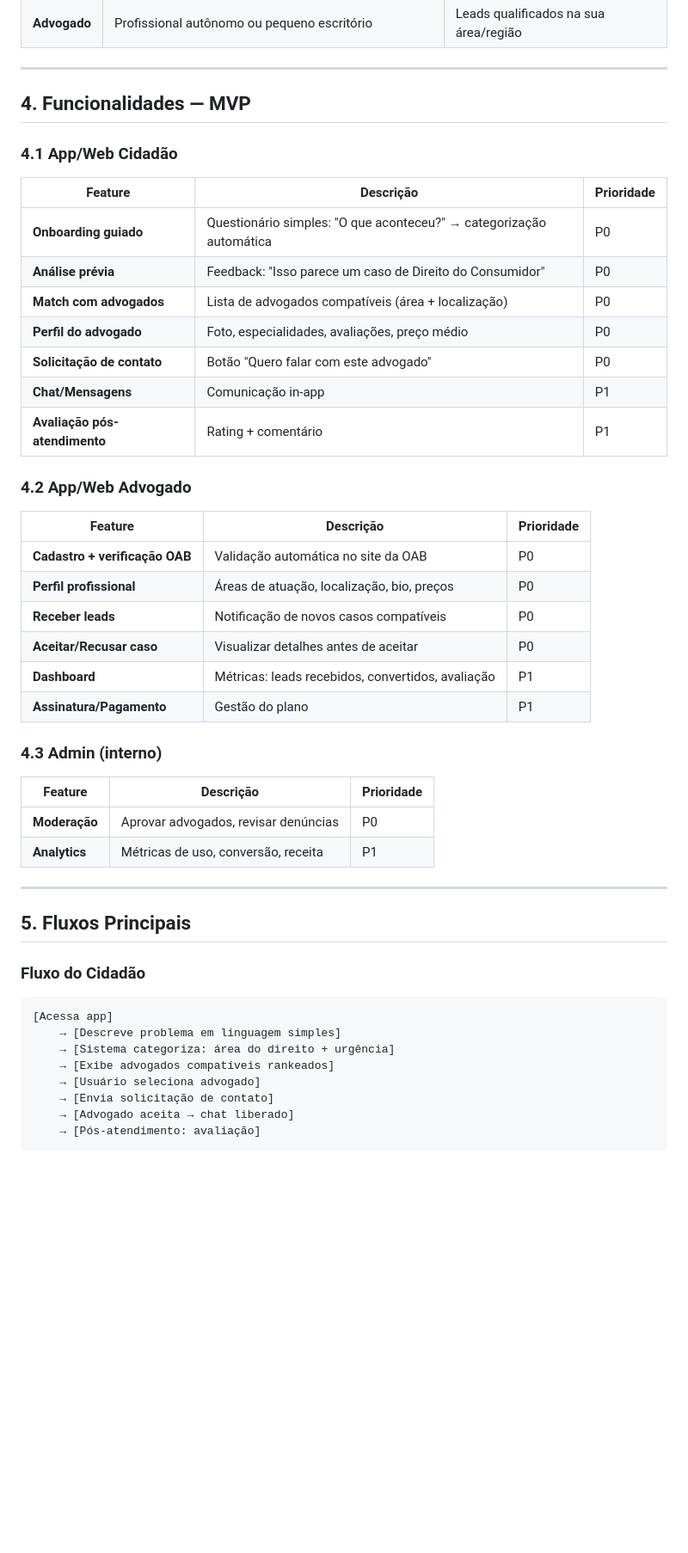
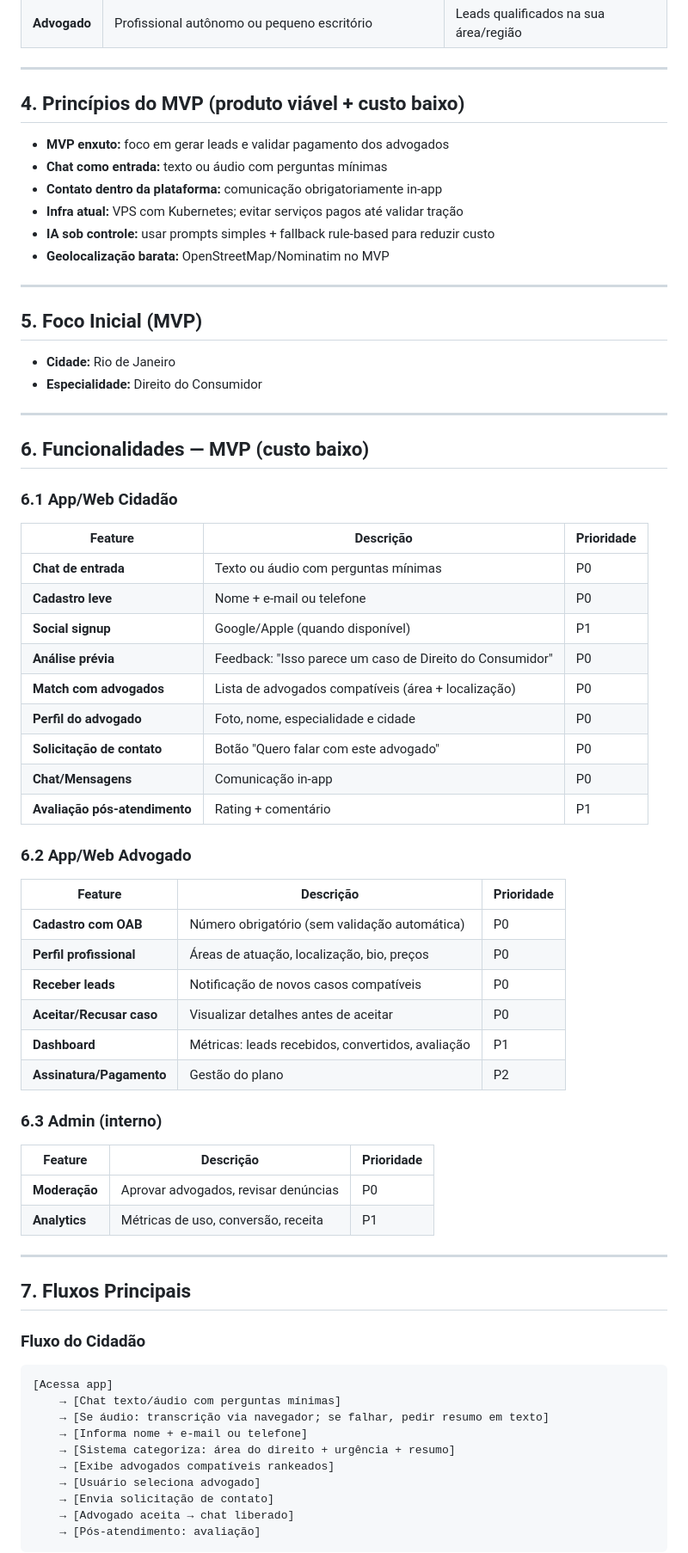
Before and after one commit to rafaelmiranda-prontix/justapp, a Markdown page: PRD.md, the part around one of its changes. Shown at 86% size. Drawn GitHub-style; blank space fills up the shorter version.

````diff
--- a/PRD.md
+++ b/PRD.md
@@ -39,32 +39,52 @@ Plataforma que:
 
 ---
 
-## 4. Funcionalidades — MVP
+## 4. Princípios do MVP (produto viável + custo baixo)
 
-### 4.1 App/Web Cidadão
+- **MVP enxuto:** foco em gerar leads e validar pagamento dos advogados
+- **Chat como entrada:** texto ou áudio com perguntas mínimas
+- **Contato dentro da plataforma:** comunicação obrigatoriamente in-app
+- **Infra atual:** VPS com Kubernetes; evitar serviços pagos até validar tração
+- **IA sob controle:** usar prompts simples + fallback rule-based para reduzir custo
+- **Geolocalização barata:** OpenStreetMap/Nominatim no MVP
+
+---
+
+## 5. Foco Inicial (MVP)
+
+- **Cidade:** Rio de Janeiro
+- **Especialidade:** Direito do Consumidor
+
+---
+
+## 6. Funcionalidades — MVP (custo baixo)
+
+### 6.1 App/Web Cidadão
 
 | Feature | Descrição | Prioridade |
 |---------|-----------|------------|
-| **Onboarding guiado** | Questionário simples: "O que aconteceu?" → categorização automática | P0 |
+| **Chat de entrada** | Texto ou áudio com perguntas mínimas | P0 |
+| **Cadastro leve** | Nome + e-mail ou telefone | P0 |
+| **Social signup** | Google/Apple (quando disponível) | P1 |
 | **Análise prévia** | Feedback: "Isso parece um caso de Direito do Consumidor" | P0 |
 | **Match com advogados** | Lista de advogados compatíveis (área + localização) | P0 |
-| **Perfil do advogado** | Foto, especialidades, avaliações, preço médio | P0 |
+| **Perfil do advogado** | Foto, nome, especialidade e cidade | P0 |
 | **Solicitação de contato** | Botão "Quero falar com este advogado" | P0 |
-| **Chat/Mensagens** | Comunicação in-app | P1 |
+| **Chat/Mensagens** | Comunicação in-app | P0 |
 | **Avaliação pós-atendimento** | Rating + comentário | P1 |
 
-### 4.2 App/Web Advogado
+### 6.2 App/Web Advogado
 
 | Feature | Descrição | Prioridade |
 |---------|-----------|------------|
-| **Cadastro + verificação OAB** | Validação automática no site da OAB | P0 |
+| **Cadastro com OAB** | Número obrigatório (sem validação automática) | P0 |
 | **Perfil profissional** | Áreas de atuação, localização, bio, preços | P0 |
 | **Receber leads** | Notificação de novos casos compatíveis | P0 |
 | **Aceitar/Recusar caso** | Visualizar detalhes antes de aceitar | P0 |
 | **Dashboard** | Métricas: leads recebidos, convertidos, avaliação | P1 |
-| **Assinatura/Pagamento** | Gestão do plano | P1 |
+| **Assinatura/Pagamento** | Gestão do plano | P2 |
 
-### 4.3 Admin (interno)
+### 6.3 Admin (interno)
 
 | Feature | Descrição | Prioridade |
 |---------|-----------|------------|
@@ -73,13 +93,15 @@ Plataforma que:
 
 ---
 
-## 5. Fluxos Principais
+## 7. Fluxos Principais
 
 ### Fluxo do Cidadão
 ```
 [Acessa app]
-    → [Descreve problema em linguagem simples]
-    → [Sistema categoriza: área do direito + urgência]
+    → [Chat texto/áudio com perguntas mínimas]
+    → [Se áudio: transcrição via navegador; se falhar, pedir resumo em texto]
+    → [Informa nome + e-mail ou telefone]
+    → [Sistema categoriza: área do direito + urgência + resumo]
     → [Exibe advogados compatíveis rankeados]
     → [Usuário seleciona advogado]
     → [Envia solicitação de contato]
````
Also changed, not shown: other parts of PRD.md (+64 -15 lines), CONTEXT.md (+71 -29 lines).
